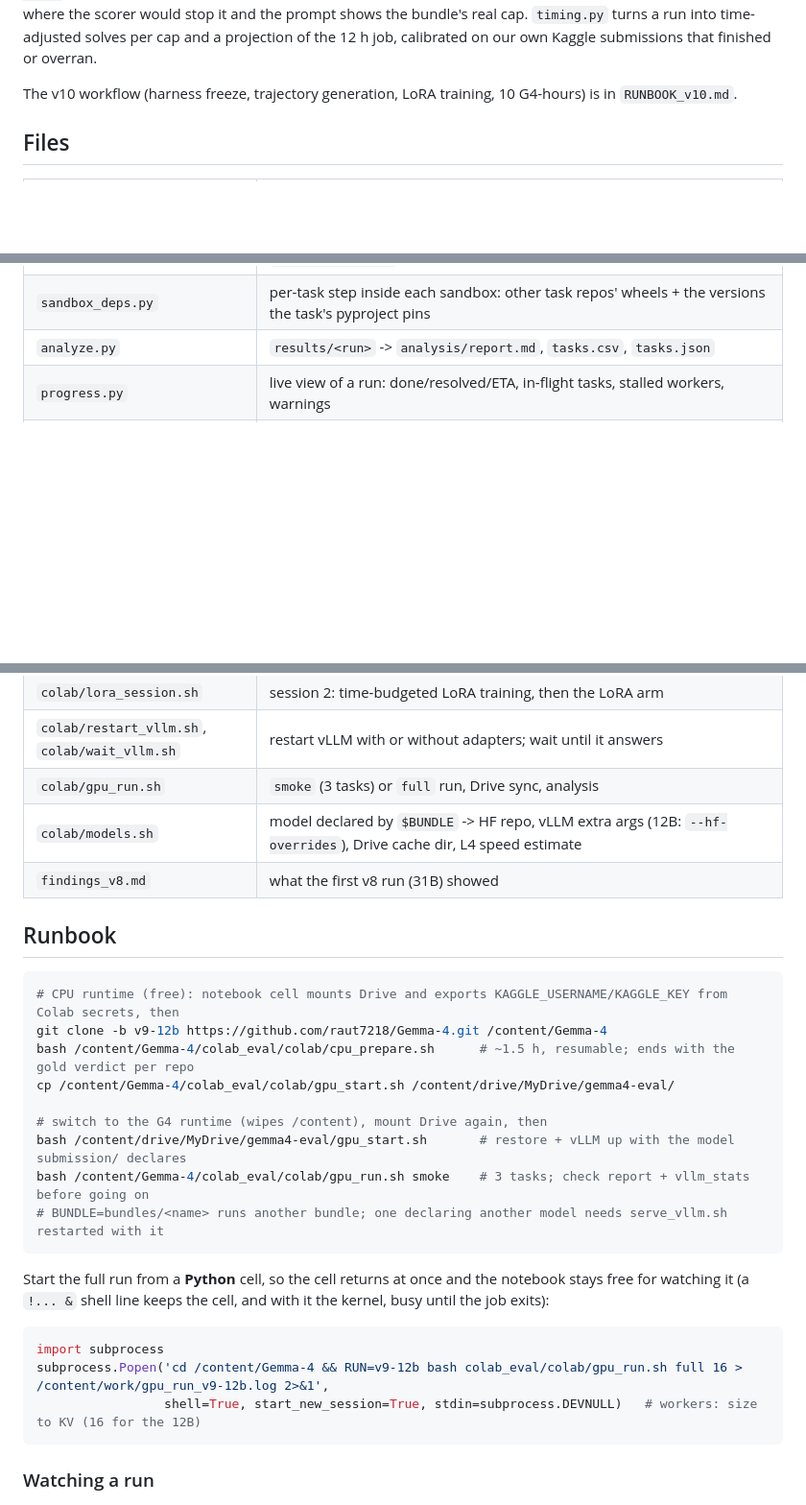
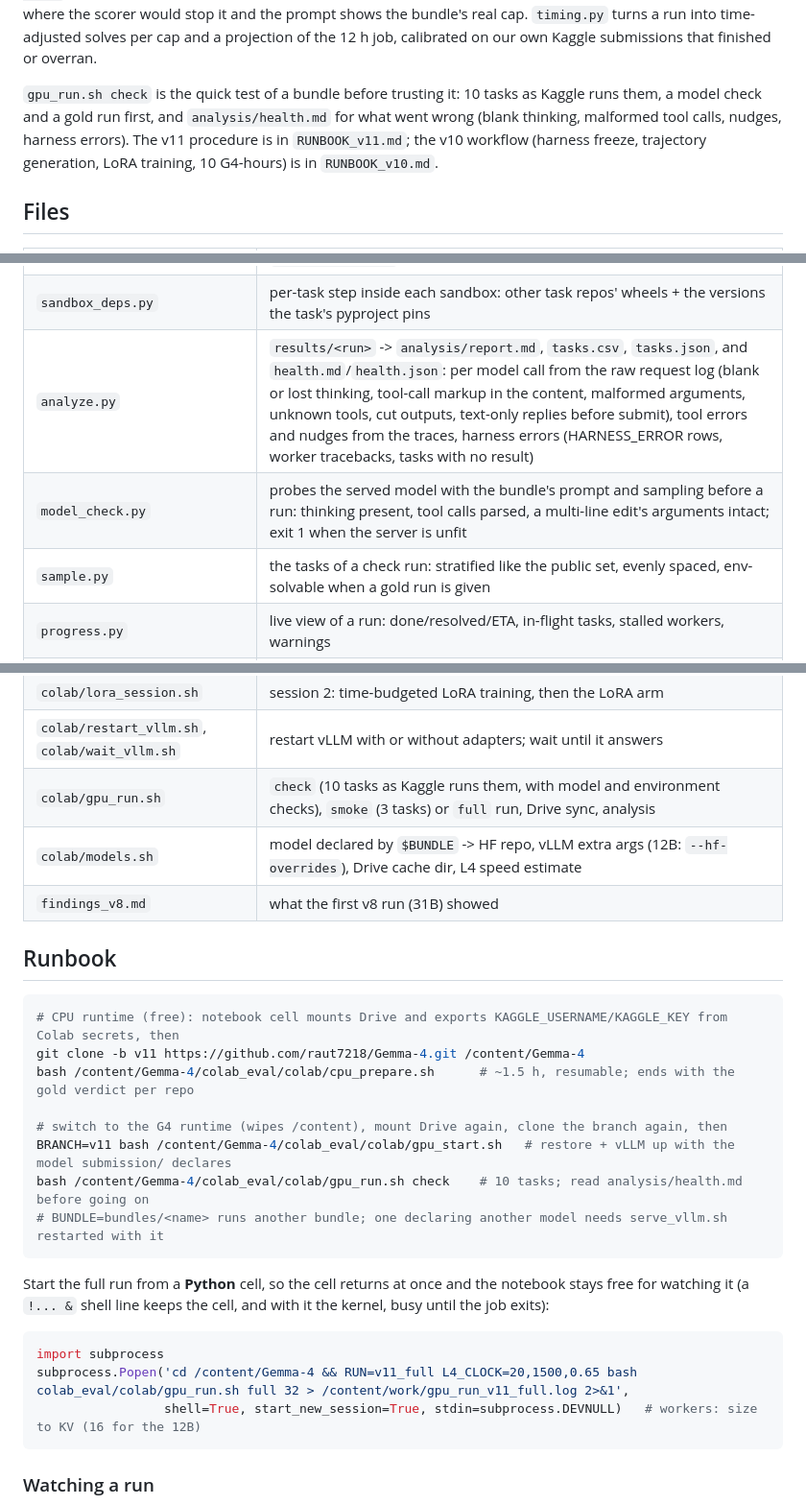
Before and after one commit to raut7218/Gemma-4, a Markdown page: colab_eval/README.md, 3 parts joined by grey strips. Shown at 96% size. Rendered like a GitHub page; blank space fills up the shorter version.

````diff
--- a/colab_eval/README.md
+++ b/colab_eval/README.md
@@ -13,7 +13,10 @@ runs the time budget on a modelled L4 clock (each LLM call re-priced from its to
 would stop it and the prompt shows the bundle's real cap. `timing.py` turns a run into time-adjusted solves per cap
 and a projection of the 12 h job, calibrated on our own Kaggle submissions that finished or overran.
 
-The v10 workflow (harness freeze, trajectory generation, LoRA training, 10 G4-hours) is in `RUNBOOK_v10.md`.
+`gpu_run.sh check` is the quick test of a bundle before trusting it: 10 tasks as Kaggle runs them, a model check and a
+gold run first, and `analysis/health.md` for what went wrong (blank thinking, malformed tool calls, nudges, harness
+errors). The v11 procedure is in `RUNBOOK_v11.md`; the v10 workflow (harness freeze, trajectory generation, LoRA
+training, 10 G4-hours) is in `RUNBOOK_v10.md`.
 
 ## Files
 
@@ -31,7 +34,9 @@ The v10 workflow (harness freeze, trajectory generation, LoRA training, 10 G4-ho
 | `lora/train_lora.py` | LoRA (r 16) on the decompressed competition checkpoint inside a wall-clock budget; `--tiny` checks it on a CPU |
 | `build_sandbox_env.py` | builds the shared sandbox site (`/content/sbx`) that stands in for the `swebench-sandbox` image |
 | `sandbox_deps.py` | per-task step inside each sandbox: other task repos' wheels + the versions the task's pyproject pins |
-| `analyze.py` | `results/<run>` -> `analysis/report.md`, `tasks.csv`, `tasks.json` |
+| `analyze.py` | `results/<run>` -> `analysis/report.md`, `tasks.csv`, `tasks.json`, and `health.md`/`health.json`: per model call from the raw request log (blank or lost thinking, tool-call markup in the content, malformed arguments, unknown tools, cut outputs, text-only replies before submit), tool errors and nudges from the traces, harness errors (HARNESS_ERROR rows, worker tracebacks, tasks with no result) |
+| `model_check.py` | probes the served model with the bundle's prompt and sampling before a run: thinking present, tool calls parsed, a multi-line edit's arguments intact; exit 1 when the server is unfit |
+| `sample.py` | the tasks of a check run: stratified like the public set, evenly spaced, env-solvable when a gold run is given |
 | `progress.py` | live view of a run: done/resolved/ETA, in-flight tasks, stalled workers, warnings |
 | `vllm_stats.py` | live vLLM load (running/waiting, KV %, prefix hits, tok/s) for tuning `--concurrency` |
 | `requirements-harness.txt`, `requirements-vllm.txt` | locks (vLLM side pinned to the scorer wheelhouse; `vllm-requirements.in` + `vllm-overrides.txt` regenerate it) |
@@ -42,7 +47,7 @@ The v10 workflow (harness freeze, trajectory generation, LoRA training, 10 G4-ho
 | `colab/gpu_queue.sh` | session 1: arms A/B/C on the public tasks and trajectory generation through one queue |
 | `colab/lora_session.sh` | session 2: time-budgeted LoRA training, then the LoRA arm |
 | `colab/restart_vllm.sh`, `colab/wait_vllm.sh` | restart vLLM with or without adapters; wait until it answers |
-| `colab/gpu_run.sh` | `smoke` (3 tasks) or `full` run, Drive sync, analysis |
+| `colab/gpu_run.sh` | `check` (10 tasks as Kaggle runs them, with model and environment checks), `smoke` (3 tasks) or `full` run, Drive sync, analysis |
 | `colab/models.sh` | model declared by `$BUNDLE` -> HF repo, vLLM extra args (12B: `--hf-overrides`), Drive cache dir, L4 speed estimate |
 | `findings_v8.md` | what the first v8 run (31B) showed |
 
@@ -50,13 +55,12 @@ The v10 workflow (harness freeze, trajectory generation, LoRA training, 10 G4-ho
 
 ```bash
 # CPU runtime (free): notebook cell mounts Drive and exports KAGGLE_USERNAME/KAGGLE_KEY from Colab secrets, then
-git clone -b v9-12b https://github.com/raut7218/Gemma-4.git /content/Gemma-4
+git clone -b v11 https://github.com/raut7218/Gemma-4.git /content/Gemma-4
 bash /content/Gemma-4/colab_eval/colab/cpu_prepare.sh      # ~1.5 h, resumable; ends with the gold verdict per repo
-cp /content/Gemma-4/colab_eval/colab/gpu_start.sh /content/drive/MyDrive/gemma4-eval/
 
-# switch to the G4 runtime (wipes /content), mount Drive again, then
-bash /content/drive/MyDrive/gemma4-eval/gpu_start.sh       # restore + vLLM up with the model submission/ declares
-bash /content/Gemma-4/colab_eval/colab/gpu_run.sh smoke    # 3 tasks; check report + vllm_stats before going on
+# switch to the G4 runtime (wipes /content), mount Drive again, clone the branch again, then
+BRANCH=v11 bash /content/Gemma-4/colab_eval/colab/gpu_start.sh   # restore + vLLM up with the model submission/ declares
+bash /content/Gemma-4/colab_eval/colab/gpu_run.sh check    # 10 tasks; read analysis/health.md before going on
 # BUNDLE=bundles/<name> runs another bundle; one declaring another model needs serve_vllm.sh restarted with it
 ```
 
@@ -65,7 +69,7 @@ Start the full run from a **Python** cell, so the cell returns at once and the n
 
 ```python
 import subprocess
-subprocess.Popen('cd /content/Gemma-4 && RUN=v9-12b bash colab_eval/colab/gpu_run.sh full 16 > /content/work/gpu_run_v9-12b.log 2>&1',
+subprocess.Popen('cd /content/Gemma-4 && RUN=v11_full L4_CLOCK=20,1500,0.65 bash colab_eval/colab/gpu_run.sh full 32 > /content/work/gpu_run_v11_full.log 2>&1',
                  shell=True, start_new_session=True, stdin=subprocess.DEVNULL)   # workers: size to KV (16 for the 12B)
 ```
 
````
Also changed, not shown: CLAUDE.md (+6 -6 lines), colab_eval/RUNBOOK_v11.md (added, +82 -0 lines).
